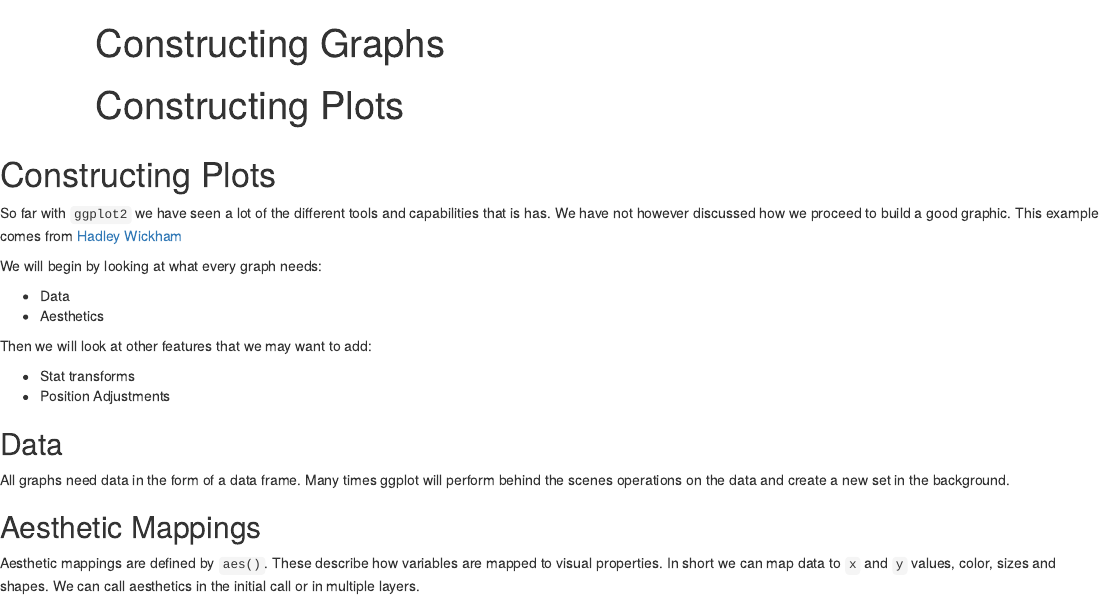
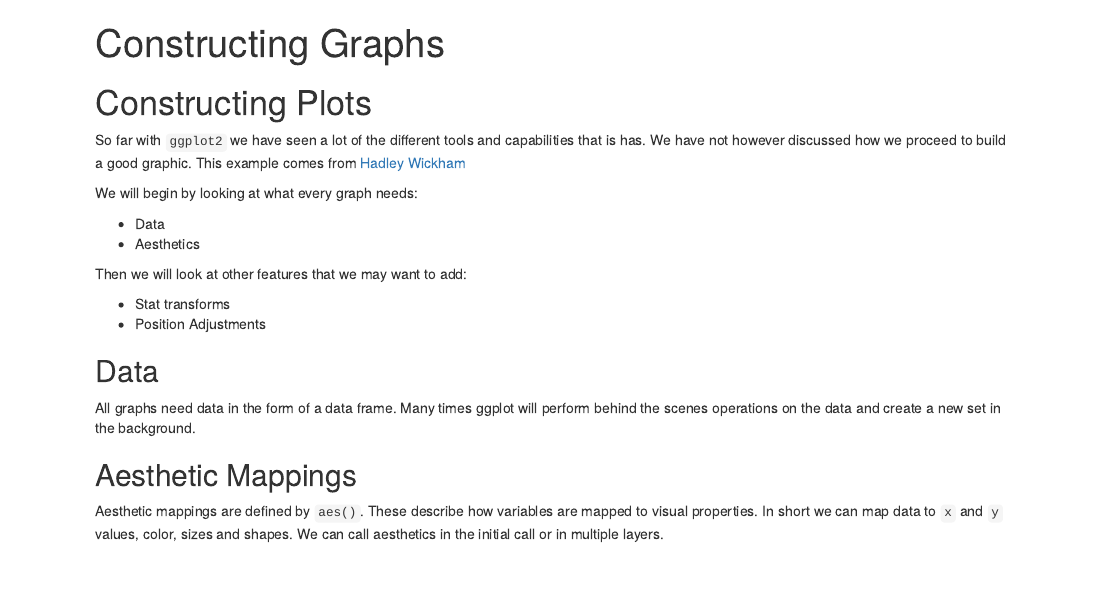
Before and after one commit to p2pu/course-in-a-box, an R Markdown document (modules/Graphics/_posts/2003-01-09-constructing-graphs.Rmd): the page in a window 1100 px wide, from its top. Rendered offline with R 4.5, knitr and Pandoc, with nearby package versions.

Commit message:
construction

```diff
--- a/modules/Graphics/_posts/2003-01-09-constructing-graphs.Rmd
+++ b/modules/Graphics/_posts/2003-01-09-constructing-graphs.Rmd
@@ -4,9 +4,6 @@ title: "Constructing Graphs"
 
 
 
-<h1 class="title toc-ignore">Constructing Plots</h1>
-
-</div>
 
 
 <div id="constructing-plots" class="section level1">
```
